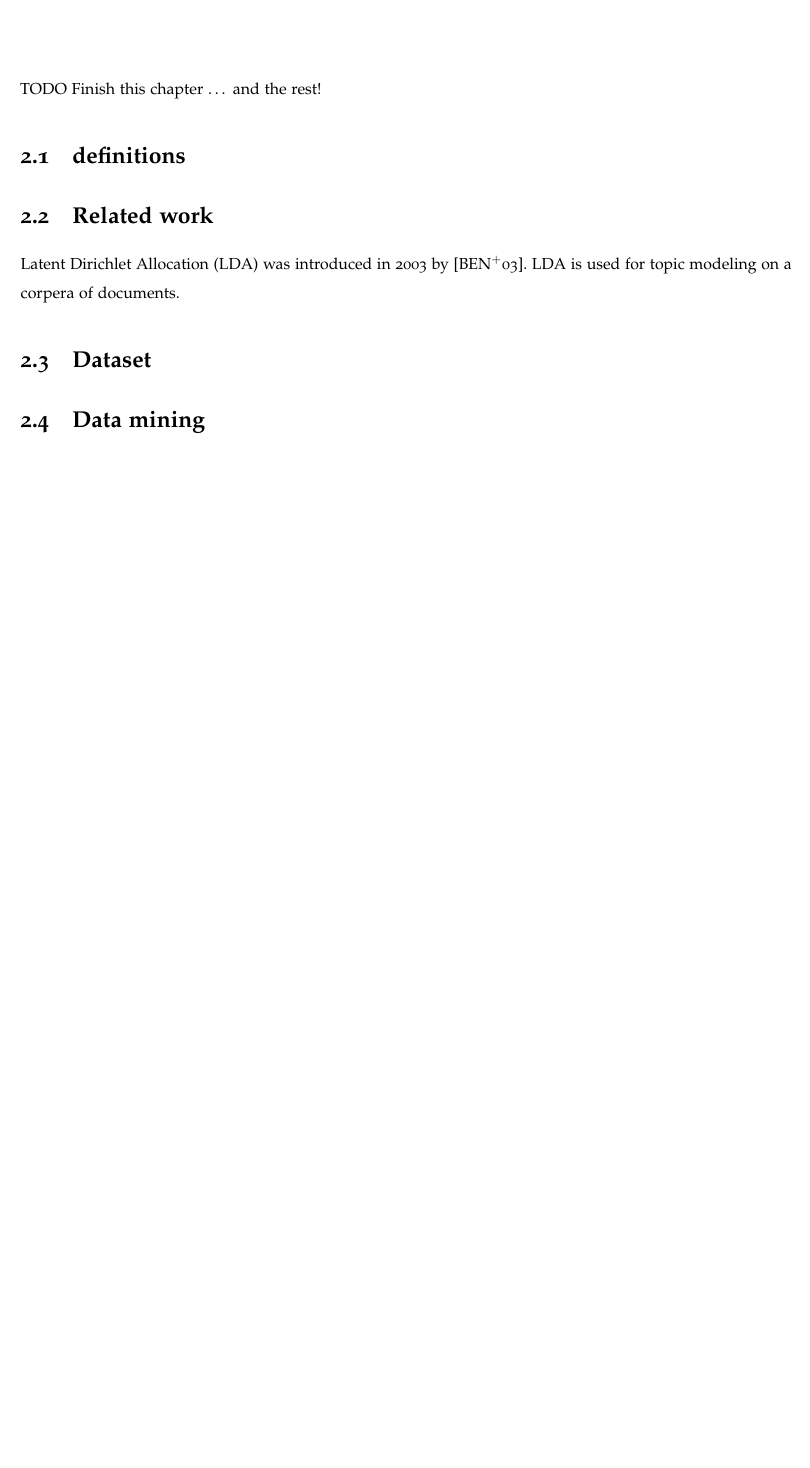
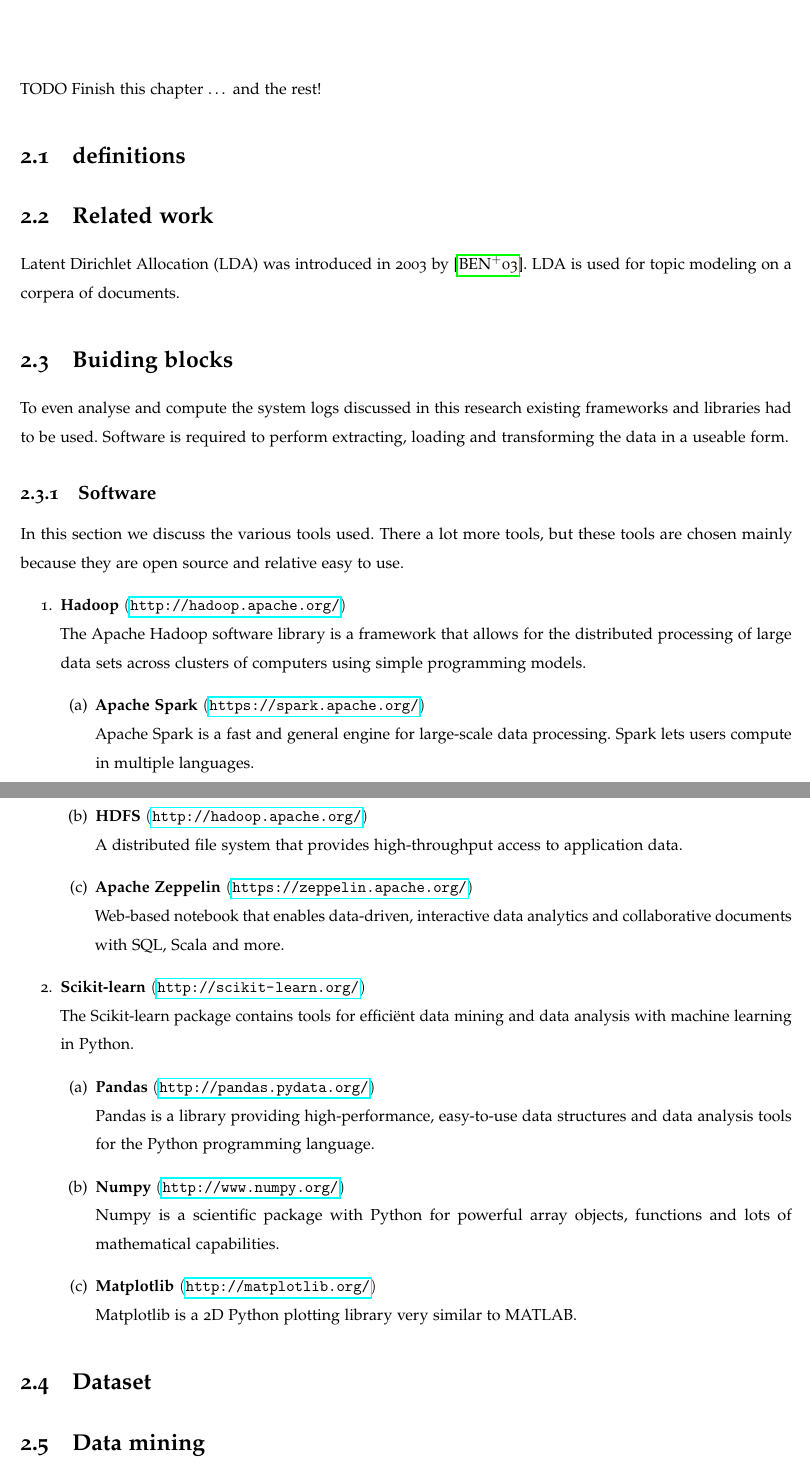
Before and after one commit to Stvdputten/Thesis, a LaTeX thesis (thesis.tex, which reads preamble.tex, theory/theory.tex): part of page 9 of 14 before the commit and two parts of pages 9 and 10 of 15 after it, the two joined at a grey line, cut so that both start at the same text, the shorter picture padded with empty space. Compiled offline with pdfLaTeX.

Commit message:
Added Software Section

```diff
--- a/preamble.tex
+++ b/preamble.tex
@@ -20,6 +20,7 @@
 \usepackage{subcaption}
 \usepackage[]{algorithm2e}
 \usepackage{microtype}
+\usepackage{hyperref}
 
 \usetikzlibrary{shapes,backgrounds,calc,arrows}
 
--- a/theory/theory.tex
+++ b/theory/theory.tex
@@ -8,6 +8,38 @@
 \section{Related work}
 Latent Dirichlet Allocation (LDA) was introduced in 2003 by \cite{Blei2003LatentAllocation}. LDA is used for topic modeling on a corpera of documents.
 
+\section{Buiding blocks}
+To even analyse and compute the system logs discussed in this research existing frameworks and libraries had to be used. Software is required to perform extracting, loading and transforming the data in a useable form.
+
+\subsection{Software}
+In this section we discuss the various tools used. There a lot more tools, but these tools are chosen mainly because they are open source and relative easy to use.
+
+\begin{enumerate}
+    \item \textbf{Hadoop} $($\url{http://hadoop.apache.org/}$)$ \\
+    The Apache Hadoop software library is a framework that allows for the distributed processing of large data sets across clusters of computers using simple programming models.
+    \begin{enumerate}
+        \item \textbf{Apache Spark} $($\url{https://spark.apache.org/}$)$\\
+        Apache Spark is a fast and general engine for large-scale data processing. Spark lets users compute in multiple languages.
+        \item \textbf{HDFS} $($\url{http://hadoop.apache.org/}$)$ \\
+         A distributed file system that provides high-throughput access to application data.
+         \item \textbf{Apache Zeppelin} $($\url{https://zeppelin.apache.org/}$)$ \\
+         Web-based notebook that enables data-driven, interactive data analytics and collaborative documents with SQL, Scala and more.
+    \end{enumerate}
+
+    \item \textbf{Scikit-learn} $($\url{http://scikit-learn.org/}$)$ \\
+    The Scikit-learn package contains tools for effici\"ent data mining and data analysis with machine learning in Python.
+    \begin{enumerate}
+        \item \textbf{Pandas} $($\url{http://pandas.pydata.org/}$)$ \\
+        Pandas is a library providing high-performance, easy-to-use data structures and data analysis tools for the Python programming language.
+        \item \textbf{Numpy} $($\url{http://www.numpy.org/}$)$ \\
+        Numpy is a scientific package with Python for powerful array objects, functions and lots of mathematical capabilities.
+        \item \textbf{Matplotlib} $($\url{http://matplotlib.org/}$)$ \\
+        Matplotlib is a 2D Python plotting library very similar to MATLAB.
+
+    \end{enumerate}
+
+\end{enumerate}
+
 \section{Dataset}
 
 \section{Data mining}
```
